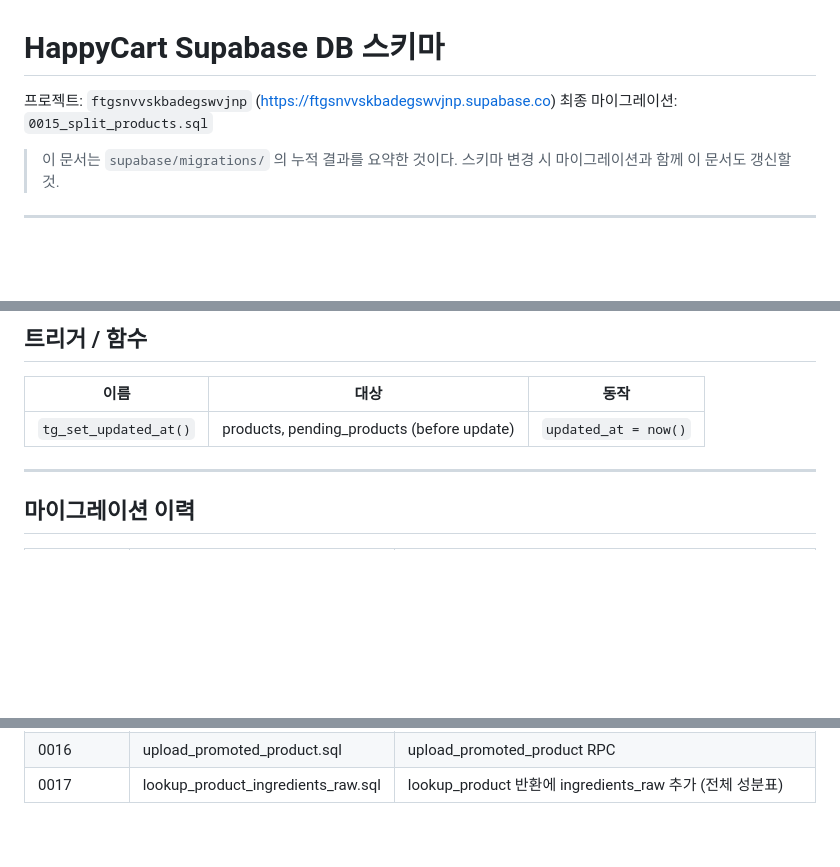
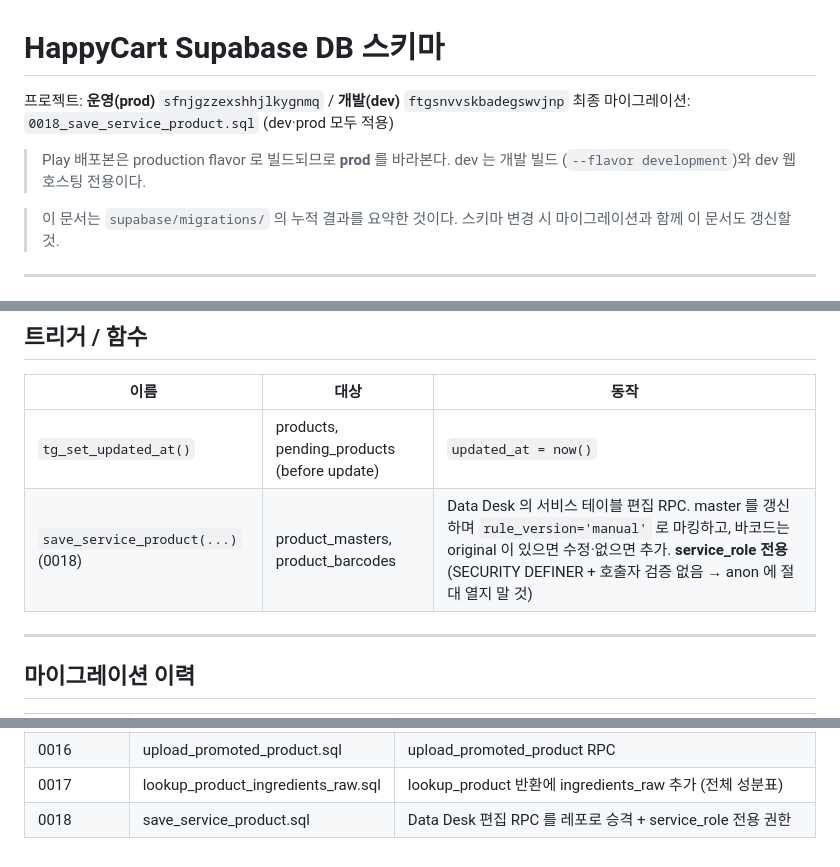
Before and after one commit to chesed71/happycart, a Markdown page: supabase/SCHEMA.md, 3 parts joined by grey strips. GitHub-like rendering; blank space fills up the shorter version.

Commit message:
docs: 운영 Supabase 를 prod 기준으로 갱신
SCHEMA.md 와 data-to-app-flow 가 dev(ftgsnvvskbadegswvjnp)를 운영으로
기재하고 있었다. Play 배포본과 Data Desk 가 모두 prod 를 보도록 전환된
현재 상태에 맞춰 프로젝트 참조·마이그레이션 이력·이미지 업로드 상태를
정정하고, save_service_product 를 함수 목록에 추가한다.

```diff
--- a/supabase/SCHEMA.md
+++ b/supabase/SCHEMA.md
@@ -1,7 +1,10 @@
 # HappyCart Supabase DB 스키마
 
-프로젝트: `ftgsnvvskbadegswvjnp` (https://ftgsnvvskbadegswvjnp.supabase.co)
-최종 마이그레이션: `0015_split_products.sql`
+프로젝트: **운영(prod)** `sfnjgzzexshhjlkygnmq` / **개발(dev)** `ftgsnvvskbadegswvjnp`
+최종 마이그레이션: `0018_save_service_product.sql` (dev·prod 모두 적용)
+
+> Play 배포본은 production flavor 로 빌드되므로 **prod** 를 바라본다. dev 는 개발 빌드
+> (`--flavor development`)와 dev 웹 호스팅 전용이다.
 
 > 이 문서는 `supabase/migrations/` 의 누적 결과를 요약한 것이다.
 > 스키마 변경 시 마이그레이션과 함께 이 문서도 갱신할 것.
@@ -182,6 +185,7 @@ PNG 원본은 업로드 전 JPEG 변환 필요. 단, 0015 분리 이후 적재
 | 이름 | 대상 | 동작 |
 |------|------|------|
 | `tg_set_updated_at()` | products, pending_products (before update) | `updated_at = now()` |
+| `save_service_product(...)` (0018) | product_masters, product_barcodes | Data Desk 의 서비스 테이블 편집 RPC. master 를 갱신하며 `rule_version='manual'` 로 마킹하고, 바코드는 original 이 있으면 수정·없으면 추가. **service_role 전용** (SECURITY DEFINER + 호출자 검증 없음 → anon 에 절대 열지 말 것) |
 
 ---
 
@@ -204,3 +208,4 @@ PNG 원본은 업로드 전 JPEG 변환 필요. 단, 0015 분리 이후 적재
 | 0015 | split_products.sql | products → product_masters + product_barcodes 분리, lookup_product/log_pending_product 재작성, 구 products 쓰기 동결 |
 | 0016 | upload_promoted_product.sql | upload_promoted_product RPC |
 | 0017 | lookup_product_ingredients_raw.sql | lookup_product 반환에 ingredients_raw 추가 (전체 성분표) |
+| 0018 | save_service_product.sql | Data Desk 편집 RPC 를 레포로 승격 + service_role 전용 권한 |
```
Also changed, not shown: 1 other file.
